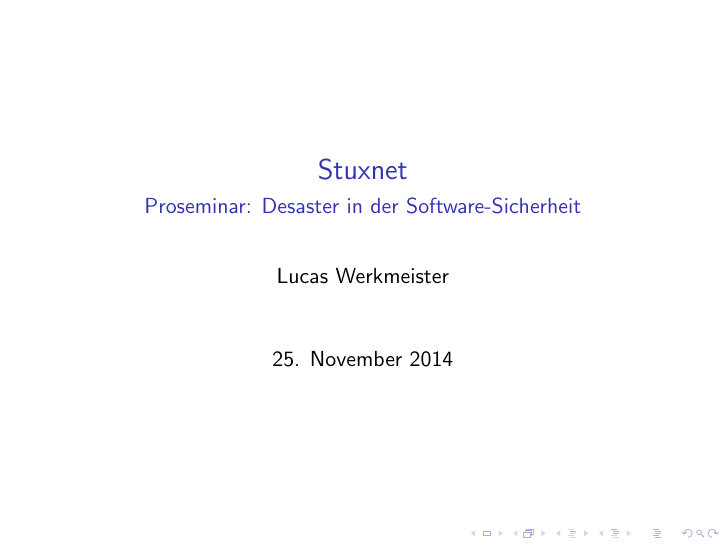
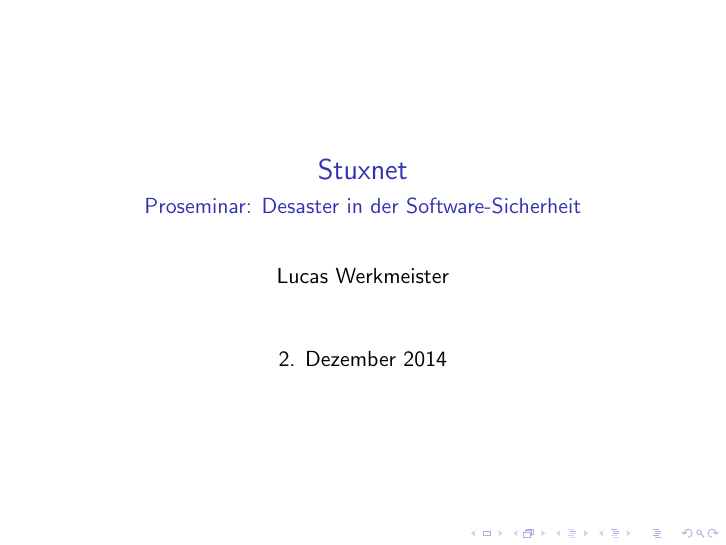
Before and after one commit to lucaswerkmeister/Proseminar-Stuxnet, LaTeX slides (Präsentationstraining/slides.tex): page 1 of 8. Compiled offline with pdfLaTeX; a LaTeX package or settings file that is missing is left out.

Commit message:
Adjust date of Präsentationstraining slides

```diff
--- a/Präsentationstraining/slides.tex
+++ b/Präsentationstraining/slides.tex
@@ -7,7 +7,7 @@
 \title{Stuxnet}
 \subtitle{Proseminar: Desaster in der Software-Sicherheit}
 \author{Lucas Werkmeister}
-\date{25. November 2014}
+\date{2. Dezember 2014}
 
 \begin{document}
 
```
